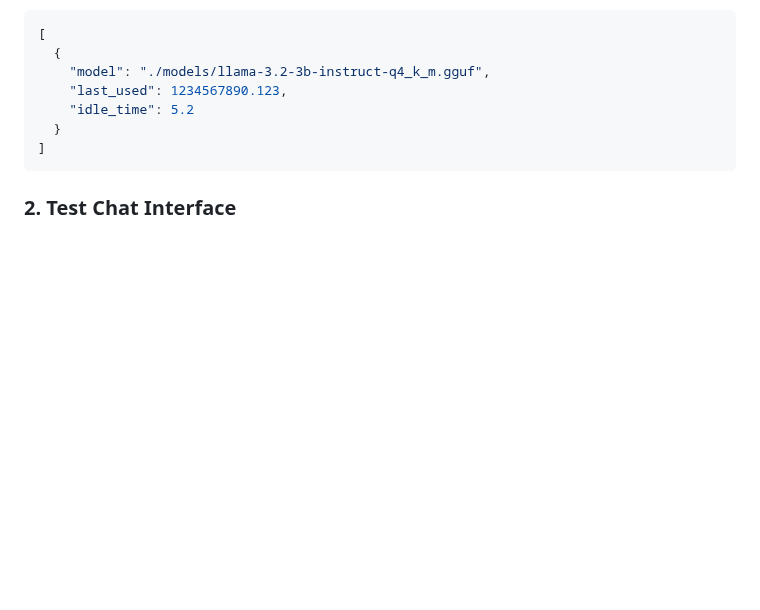
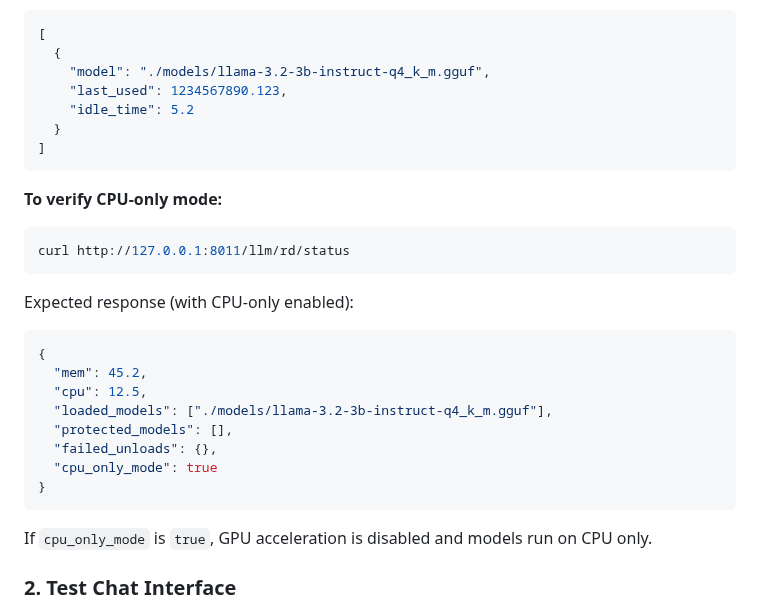
Before and after one commit to Tommyboyjedi/ATHBA, a Markdown page: docs/SETUP.md, the part around the change. Rendered like a GitHub page; blank space fills up the shorter version.

Commit message:
Add CPU-only mode verification documentation
Co-authored-by: Tommyboyjedi <35659840+Tommyboyjedi@users.noreply.github.com>
Agent-Logs-Url: https://github.com/Tommyboyjedi/ATHBA/sessions/0525cc57-45e7-4538-b635-a789dd929bea

````diff
--- a/docs/SETUP.md
+++ b/docs/SETUP.md
@@ -248,6 +248,25 @@ Expected response:
 ]
 ```
 
+**To verify CPU-only mode:**
+```bash
+curl http://127.0.0.1:8011/llm/rd/status
+```
+
+Expected response (with CPU-only enabled):
+```json
+{
+  "mem": 45.2,
+  "cpu": 12.5,
+  "loaded_models": ["./models/llama-3.2-3b-instruct-q4_k_m.gguf"],
+  "protected_models": [],
+  "failed_unloads": {},
+  "cpu_only_mode": true
+}
+```
+
+If `cpu_only_mode` is `true`, GPU acceleration is disabled and models run on CPU only.
+
 ### 2. Test Chat Interface
 
 1. Navigate to http://localhost:8000
````
